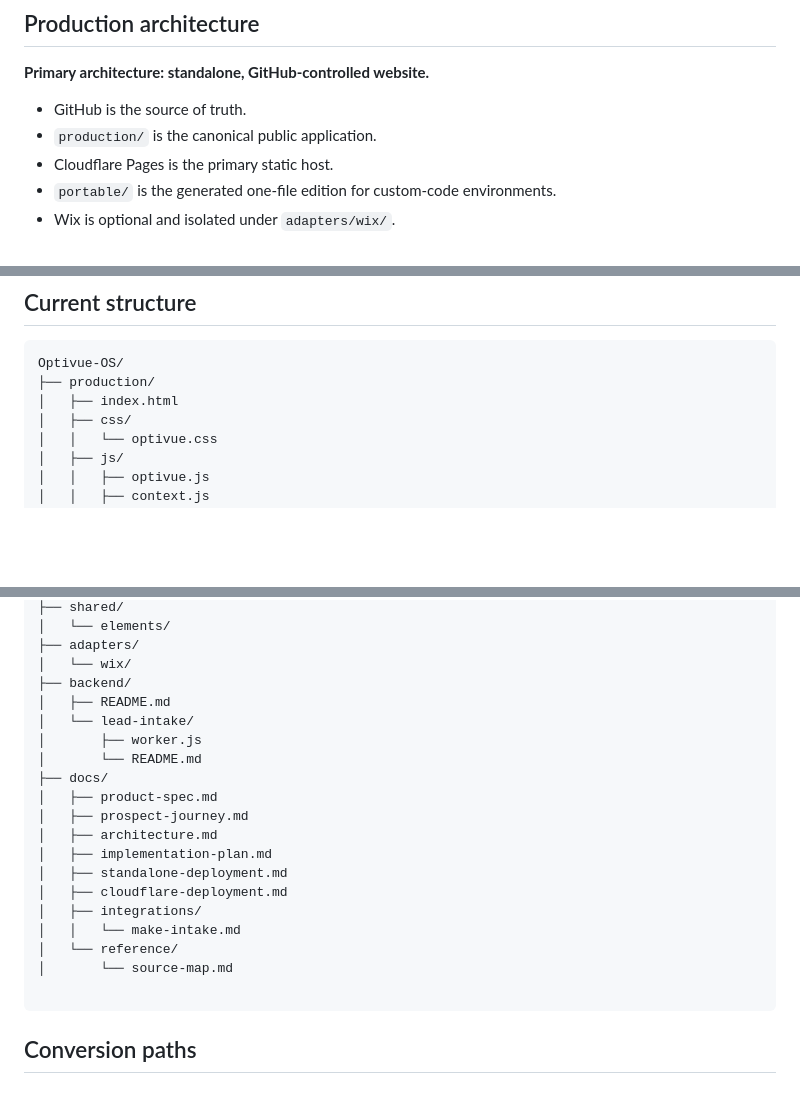
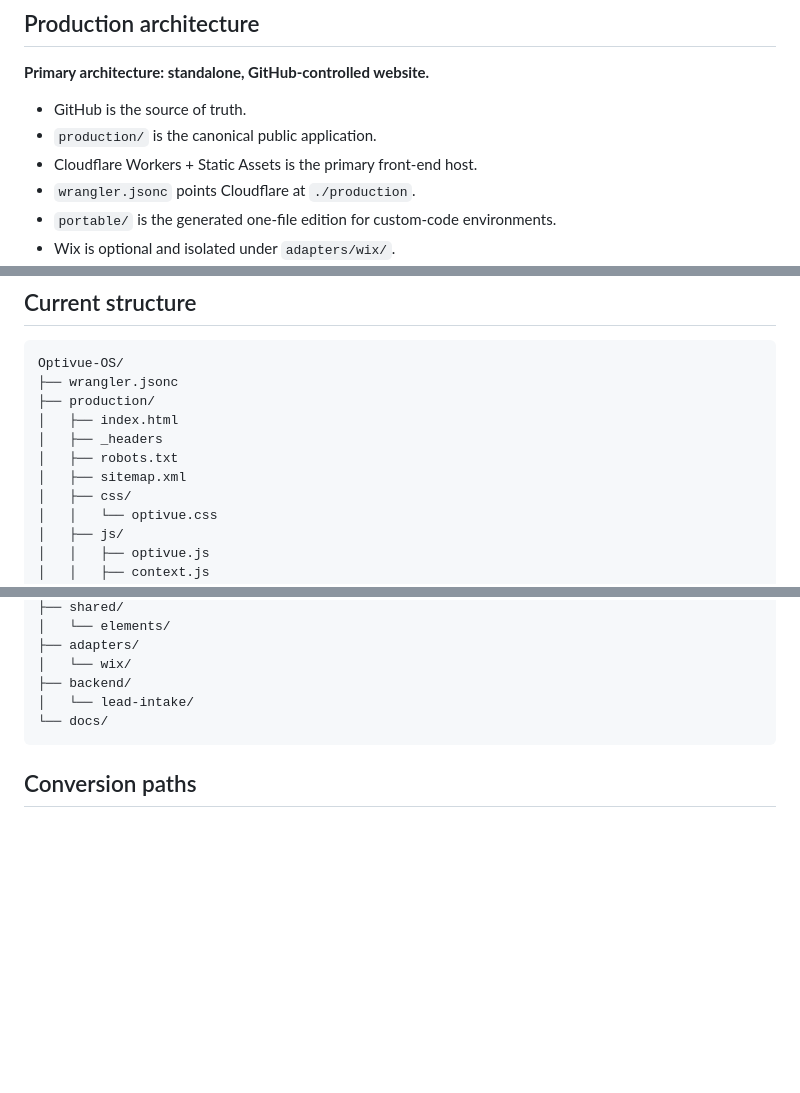
Before and after one commit to OPTIVUEDIGITAL/Optivue-OS, a Markdown page: README.md, 3 parts joined by grey strips. GitHub-like rendering; blank space fills up the shorter version.

Commit message:
Update README.md for Workers static assets

````diff
--- a/README.md
+++ b/README.md
@@ -41,7 +41,8 @@ Each step contributes to one shared prospect context so the visitor does not nee
 
 - GitHub is the source of truth.
 - `production/` is the canonical public application.
-- Cloudflare Pages is the primary static host.
+- Cloudflare Workers + Static Assets is the primary front-end host.
+- `wrangler.jsonc` points Cloudflare at `./production`.
 - `portable/` is the generated one-file edition for custom-code environments.
 - Wix is optional and isolated under `adapters/wix/`.
 - Protected integrations remain behind a separate server-side API/relay boundary.
@@ -78,8 +79,12 @@ See:
 
 ```text
 Optivue-OS/
+├── wrangler.jsonc
 ├── production/
 │   ├── index.html
+│   ├── _headers
+│   ├── robots.txt
+│   ├── sitemap.xml
 │   ├── css/
 │   │   └── optivue.css
 │   ├── js/
@@ -101,22 +106,8 @@ Optivue-OS/
 ├── adapters/
 │   └── wix/
 ├── backend/
-│   ├── README.md
 │   └── lead-intake/
-│       ├── worker.js
-│       └── README.md
-├── docs/
-│   ├── product-spec.md
-│   ├── prospect-journey.md
-│   ├── architecture.md
-│   ├── implementation-plan.md
-│   ├── standalone-deployment.md
-│   ├── cloudflare-deployment.md
-│   ├── integrations/
-│   │   └── make-intake.md
-│   └── reference/
-│       └── source-map.md
-
+└── docs/
 ```
 
 ## Conversion paths
````
